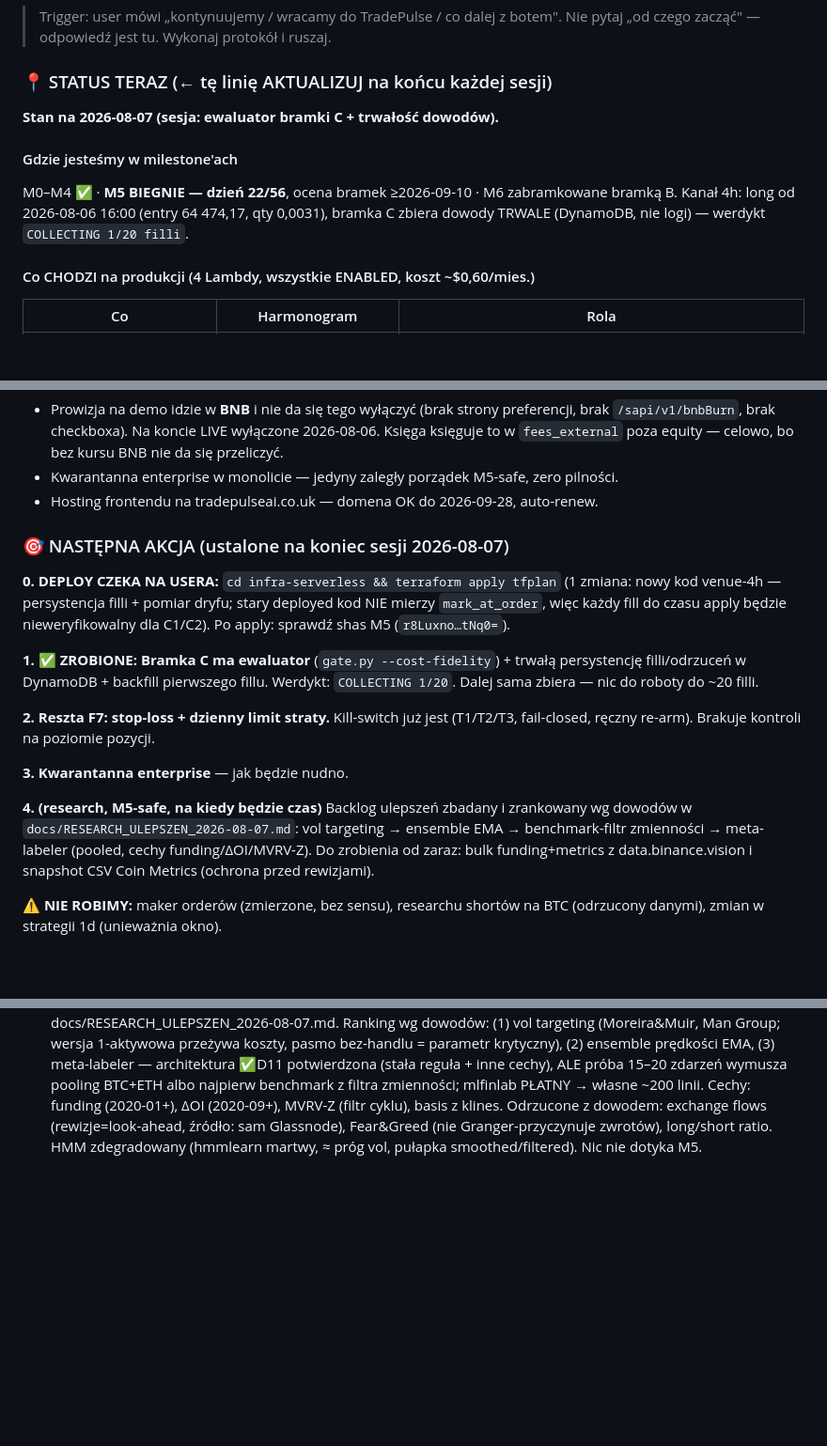
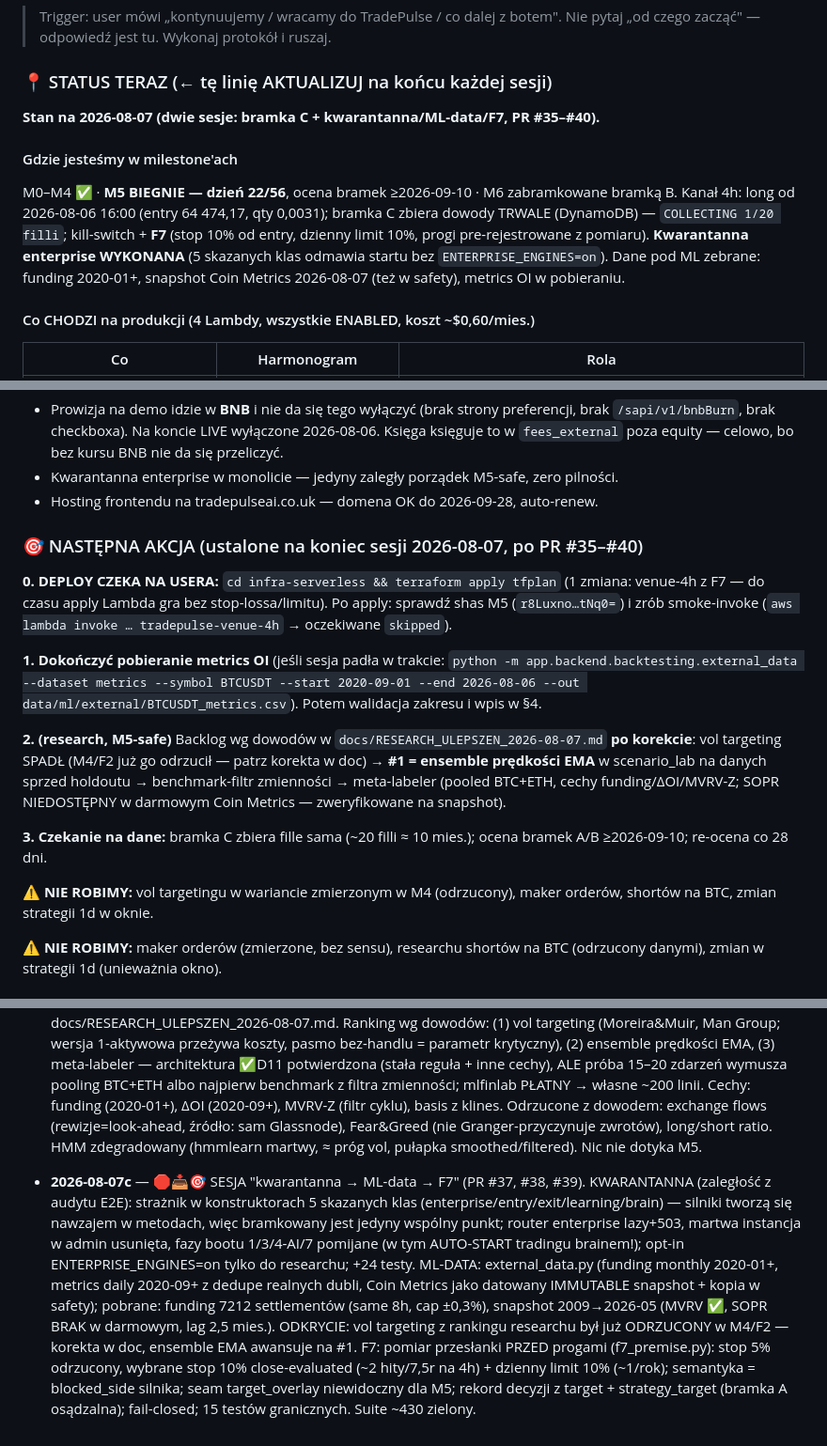
Before and after one commit to KrisRz/TradePulse.AI, a Markdown page: plan.md, 3 parts joined by grey strips. Shown at 94% size. GitHub-like rendering; blank space fills up the shorter version.

Commit message:
📋 plan.md: konsolidacja po sesji 2026-08-07 (PR #35-#39) + korekta vol-targetingu w researchu
Co-Authored-By: Claude Fable 5 <noreply@anthropic.com>

```diff
--- a/plan.md
+++ b/plan.md
@@ -22,12 +22,16 @@
 
 ### 📍 STATUS TERAZ  (← tę linię AKTUALIZUJ na końcu każdej sesji)
 
-**Stan na 2026-08-07 (sesja: ewaluator bramki C + trwałość dowodów).**
+**Stan na 2026-08-07 (dwie sesje: bramka C + kwarantanna/ML-data/F7, PR #35–#40).**
 
 #### Gdzie jesteśmy w milestone'ach
 M0–M4 ✅ · **M5 BIEGNIE — dzień 22/56**, ocena bramek ≥2026-09-10 · M6 zabramkowane bramką B.
-Kanał 4h: long od 2026-08-06 16:00 (entry 64 474,17, qty 0,0031), bramka C
-zbiera dowody TRWALE (DynamoDB, nie logi) — werdykt `COLLECTING 1/20 filli`.
+Kanał 4h: long od 2026-08-06 16:00 (entry 64 474,17, qty 0,0031); bramka C
+zbiera dowody TRWALE (DynamoDB) — `COLLECTING 1/20 filli`; kill-switch + **F7**
+(stop 10% od entry, dzienny limit 10%, progi pre-rejestrowane z pomiaru).
+**Kwarantanna enterprise WYKONANA** (5 skazanych klas odmawia startu bez
+`ENTERPRISE_ENGINES=on`). Dane pod ML zebrane: funding 2020-01+, snapshot
+Coin Metrics 2026-08-07 (też w safety), metrics OI w pobieraniu.
 
 #### Co CHODZI na produkcji (4 Lambdy, wszystkie ENABLED, koszt ~$0,60/mies.)
 
@@ -77,27 +81,30 @@ zachowanie trend-followingu w bessie, nie awaria. Bramka B ma ~1% mocy w 56 dni
 - Kwarantanna enterprise w monolicie — jedyny zaległy porządek M5-safe, zero pilności.
 - Hosting frontendu na tradepulseai.co.uk — domena OK do 2026-09-28, auto-renew.
 
-### 🎯 NASTĘPNA AKCJA (ustalone na koniec sesji 2026-08-07)
+### 🎯 NASTĘPNA AKCJA (ustalone na koniec sesji 2026-08-07, po PR #35–#40)
 
 **0. DEPLOY CZEKA NA USERA:** `cd infra-serverless && terraform apply tfplan`
-(1 zmiana: nowy kod venue-4h — persystencja filli + pomiar dryfu; stary
-deployed kod NIE mierzy `mark_at_order`, więc każdy fill do czasu apply będzie
-nieweryfikowalny dla C1/C2). Po apply: sprawdź shas M5 (`r8Luxno…tNq0=`).
+(1 zmiana: venue-4h z F7 — do czasu apply Lambda gra bez stop-lossa/limitu).
+Po apply: sprawdź shas M5 (`r8Luxno…tNq0=`) i zrób smoke-invoke
+(`aws lambda invoke … tradepulse-venue-4h` → oczekiwane `skipped`).
 
-**1. ✅ ZROBIONE: Bramka C ma ewaluator** (`gate.py --cost-fidelity`) + trwałą
-persystencję filli/odrzuceń w DynamoDB + backfill pierwszego fillu.
-Werdykt: `COLLECTING 1/20`. Dalej sama zbiera — nic do roboty do ~20 filli.
+**1. Dokończyć pobieranie metrics OI** (jeśli sesja padła w trakcie:
+`python -m app.backend.backtesting.external_data --dataset metrics --symbol
+BTCUSDT --start 2020-09-01 --end 2026-08-06 --out
+data/ml/external/BTCUSDT_metrics.csv`). Potem walidacja zakresu i wpis w §4.
 
-**2. Reszta F7: stop-loss + dzienny limit straty.** Kill-switch już jest
-(T1/T2/T3, fail-closed, ręczny re-arm). Brakuje kontroli na poziomie pozycji.
+**2. (research, M5-safe)** Backlog wg dowodów w
+`docs/RESEARCH_ULEPSZEN_2026-08-07.md` **po korekcie**: vol targeting SPADŁ
+(M4/F2 już go odrzucił — patrz korekta w doc) → **#1 = ensemble prędkości
+EMA** w scenario_lab na danych sprzed holdoutu → benchmark-filtr zmienności →
+meta-labeler (pooled BTC+ETH, cechy funding/ΔOI/MVRV-Z; SOPR NIEDOSTĘPNY
+w darmowym Coin Metrics — zweryfikowane na snapshot).
 
-**3. Kwarantanna enterprise** — jak będzie nudno.
+**3. Czekanie na dane:** bramka C zbiera fille sama (~20 filli ≈ 10 mies.);
+ocena bramek A/B ≥2026-09-10; re-ocena co 28 dni.
 
-**4. (research, M5-safe, na kiedy będzie czas)** Backlog ulepszeń zbadany i
-zrankowany wg dowodów w `docs/RESEARCH_ULEPSZEN_2026-08-07.md`: vol targeting →
-ensemble EMA → benchmark-filtr zmienności → meta-labeler (pooled, cechy
-funding/ΔOI/MVRV-Z). Do zrobienia od zaraz: bulk funding+metrics z
-data.binance.vision i snapshot CSV Coin Metrics (ochrona przed rewizjami).
+⚠️ **NIE ROBIMY:** vol targetingu w wariancie zmierzonym w M4 (odrzucony),
+maker orderów, shortów na BTC, zmian strategii 1d w oknie.
 
 ⚠️ **NIE ROBIMY:** maker orderów (zmierzone, bez sensu), researchu shortów na
 BTC (odrzucony danymi), zmian w strategii 1d (unieważnia okno).
@@ -1243,3 +1250,20 @@ ruszać pre-rejestrowanych PROGÓW decyzyjnych** — te są nietykalne.
   exchange flows (rewizje=look-ahead, źródło: sam Glassnode), Fear&Greed
   (nie Granger-przyczynuje zwrotów), long/short ratio. HMM zdegradowany
   (hmmlearn martwy, ≈ próg vol, pułapka smoothed/filtered). Nic nie dotyka M5.
+- **2026-08-07c** — 🛑📥🎯 SESJA "kwarantanna → ML-data → F7" (PR #37, #38, #39).
+  KWARANTANNA (zaległość z audytu E2E): strażnik w konstruktorach 5 skazanych
+  klas (enterprise/entry/exit/learning/brain) — silniki tworzą się nawzajem
+  w metodach, więc bramkowany jest jedyny wspólny punkt; router enterprise
+  lazy+503, martwa instancja w admin usunięta, fazy bootu 1/3/4-AI/7 pomijane
+  (w tym AUTO-START tradingu brainem!); opt-in ENTERPRISE_ENGINES=on tylko do
+  researchu; +24 testy. ML-DATA: external_data.py (funding monthly 2020-01+,
+  metrics daily 2020-09+ z dedupe realnych dubli, Coin Metrics jako datowany
+  IMMUTABLE snapshot + kopia w safety); pobrane: funding 7212 settlementów
+  (same 8h, cap ±0,3%), snapshot 2009→2026-05 (MVRV ✅, SOPR BRAK w darmowym,
+  lag 2,5 mies.). ODKRYCIE: vol targeting z rankingu researchu był już
+  ODRZUCONY w M4/F2 — korekta w doc, ensemble EMA awansuje na #1. F7: pomiar
+  przesłanki PRZED progami (f7_premise.py): stop 5% odrzucony, wybrane
+  stop 10% close-evaluated (~2 hity/7,5r na 4h) + dzienny limit 10% (~1/rok);
+  semantyka = blocked_side silnika; seam target_overlay niewidoczny dla M5;
+  rekord decyzji z target + strategy_target (bramka A osądzalna); fail-closed;
+  15 testów granicznych. Suite ~430 zielony.
```
Also changed, not shown: docs/RESEARCH_ULEPSZEN_2026-08-07.md (+12 -1 lines).
